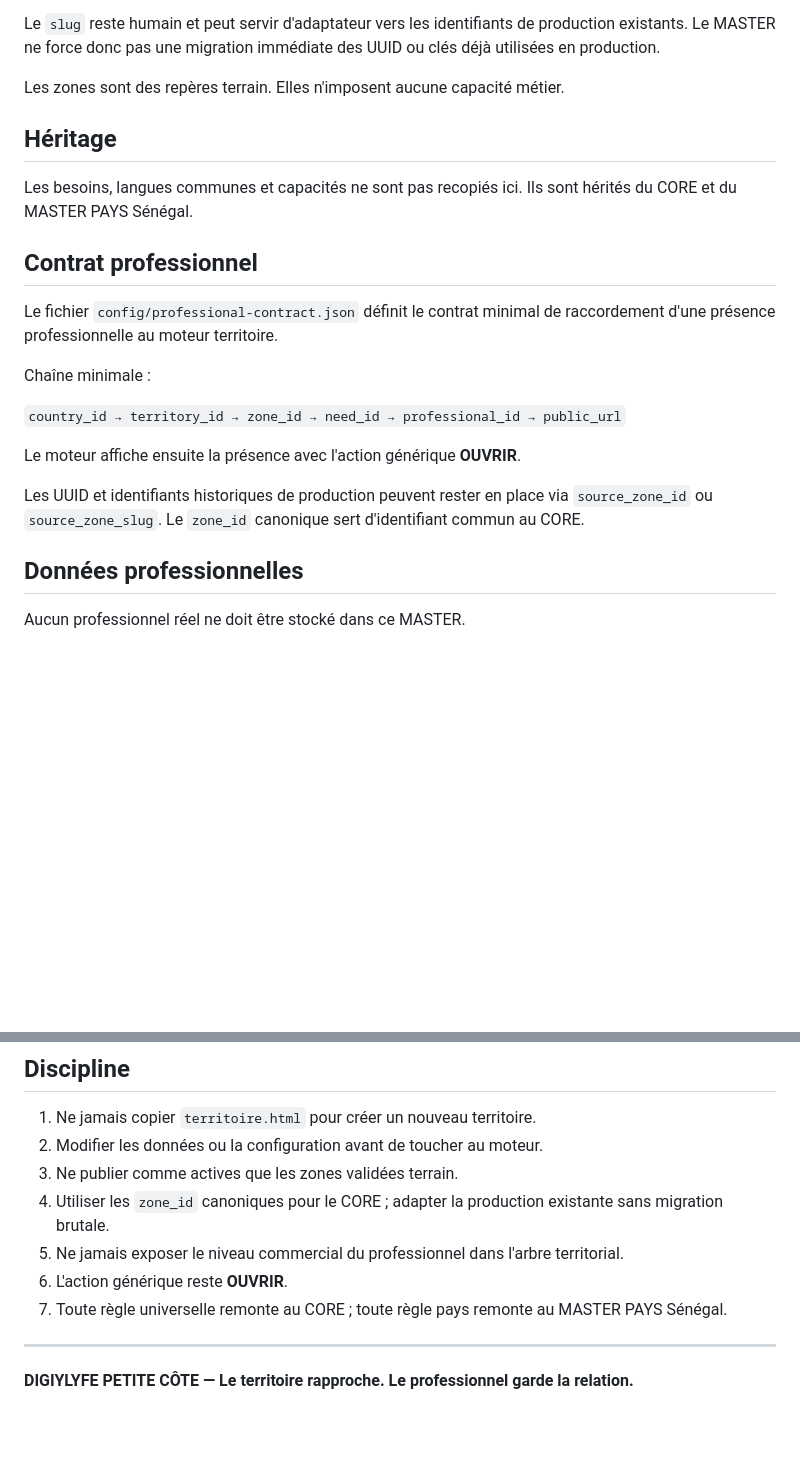
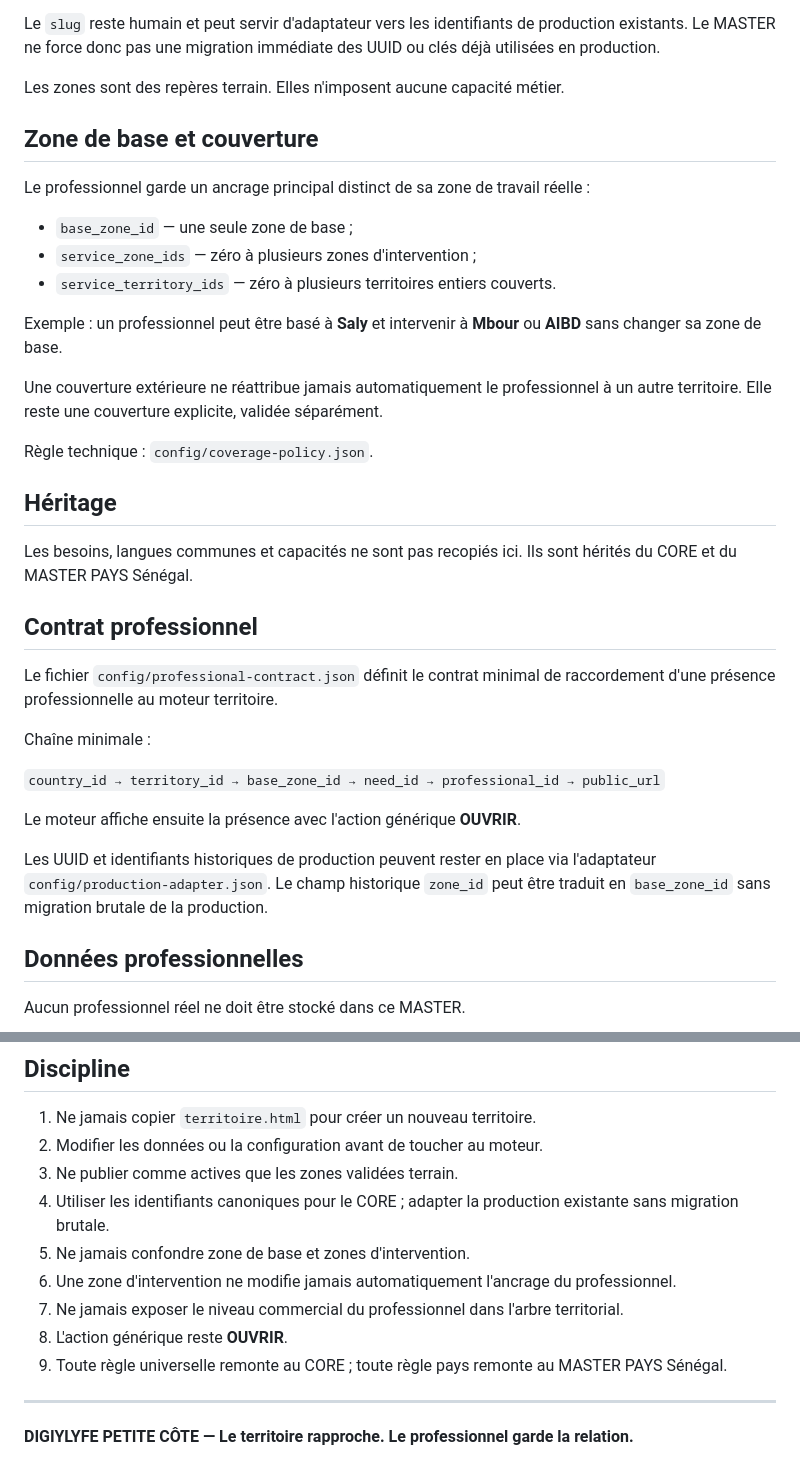
Before and after one commit to BEAUVILLE/digiy-master-modeles, a Markdown page: MASTER-TERRITOIRE-PETITE-COTE-V1/README.md, 2 parts joined by grey strips. GitHub-like rendering; blank space fills up the shorter version.

Commit message:
Petite Côte: document base zone and intervention zones

```diff
--- a/MASTER-TERRITOIRE-PETITE-COTE-V1/README.md
+++ b/MASTER-TERRITOIRE-PETITE-COTE-V1/README.md
@@ -40,6 +40,20 @@ Le `slug` reste humain et peut servir d'adaptateur vers les identifiants de prod
 
 Les zones sont des repères terrain. Elles n'imposent aucune capacité métier.
 
+## Zone de base et couverture
+
+Le professionnel garde un ancrage principal distinct de sa zone de travail réelle :
+
+- `base_zone_id` — une seule zone de base ;
+- `service_zone_ids` — zéro à plusieurs zones d'intervention ;
+- `service_territory_ids` — zéro à plusieurs territoires entiers couverts.
+
+Exemple : un professionnel peut être basé à **Saly** et intervenir à **Mbour** ou **AIBD** sans changer sa zone de base.
+
+Une couverture extérieure ne réattribue jamais automatiquement le professionnel à un autre territoire. Elle reste une couverture explicite, validée séparément.
+
+Règle technique : `config/coverage-policy.json`.
+
 ## Héritage
 
 Les besoins, langues communes et capacités ne sont pas recopiés ici. Ils sont hérités du CORE et du MASTER PAYS Sénégal.
@@ -50,11 +64,11 @@ Le fichier `config/professional-contract.json` définit le contrat minimal de ra
 
 Chaîne minimale :
 
-`country_id → territory_id → zone_id → need_id → professional_id → public_url`
+`country_id → territory_id → base_zone_id → need_id → professional_id → public_url`
 
 Le moteur affiche ensuite la présence avec l'action générique **OUVRIR**.
 
-Les UUID et identifiants historiques de production peuvent rester en place via `source_zone_id` ou `source_zone_slug`. Le `zone_id` canonique sert d'identifiant commun au CORE.
+Les UUID et identifiants historiques de production peuvent rester en place via l'adaptateur `config/production-adapter.json`. Le champ historique `zone_id` peut être traduit en `base_zone_id` sans migration brutale de la production.
 
 ## Données professionnelles
 
@@ -69,10 +83,12 @@ Le niveau commercial d'un professionnel — carte, présence, site ou capacités
 1. Ne jamais copier `territoire.html` pour créer un nouveau territoire.
 2. Modifier les données ou la configuration avant de toucher au moteur.
 3. Ne publier comme actives que les zones validées terrain.
-4. Utiliser les `zone_id` canoniques pour le CORE ; adapter la production existante sans migration brutale.
-5. Ne jamais exposer le niveau commercial du professionnel dans l'arbre territorial.
-6. L'action générique reste **OUVRIR**.
-7. Toute règle universelle remonte au CORE ; toute règle pays remonte au MASTER PAYS Sénégal.
+4. Utiliser les identifiants canoniques pour le CORE ; adapter la production existante sans migration brutale.
+5. Ne jamais confondre zone de base et zones d'intervention.
+6. Une zone d'intervention ne modifie jamais automatiquement l'ancrage du professionnel.
+7. Ne jamais exposer le niveau commercial du professionnel dans l'arbre territorial.
+8. L'action générique reste **OUVRIR**.
+9. Toute règle universelle remonte au CORE ; toute règle pays remonte au MASTER PAYS Sénégal.
 
 ---
 
```
